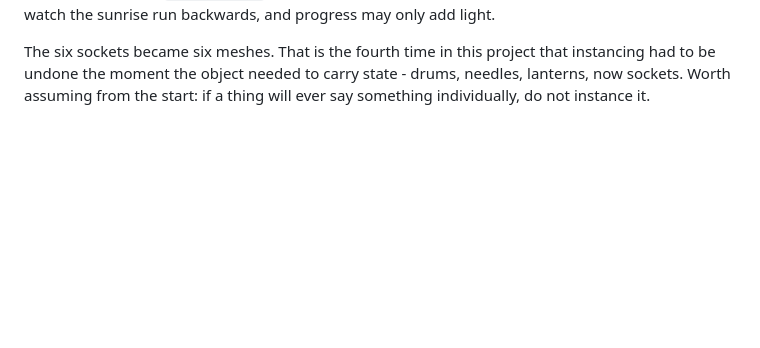
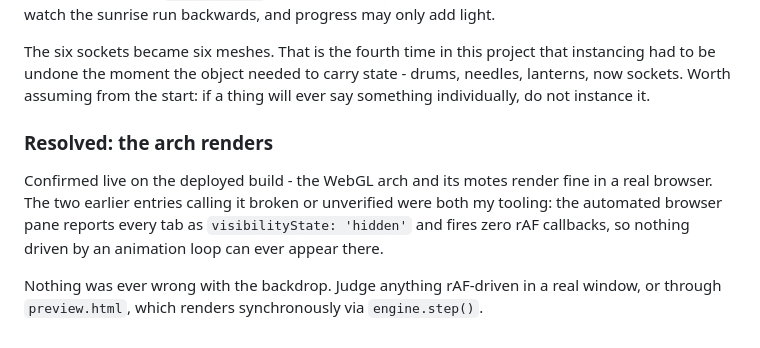
Before and after one commit to aarav75620/Keystone-3D, a Markdown page: PROGRESS.md, the part around the change. Rendered like a GitHub page; blank space fills up the shorter version.

Commit message:
Docs: the backdrop arch renders; earlier reports were a tooling artifact
Co-Authored-By: Claude Opus 5 <noreply@anthropic.com>

```diff
--- a/PROGRESS.md
+++ b/PROGRESS.md
@@ -1528,3 +1528,15 @@ The six sockets became six meshes. That is the fourth time in this project that
 instancing had to be undone the moment the object needed to carry state - drums,
 needles, lanterns, now sockets. Worth assuming from the start: if a thing will
 ever say something individually, do not instance it.
+
+### Resolved: the arch renders
+
+Confirmed live on the deployed build - the WebGL arch and its motes render
+fine in a real browser. The two earlier entries calling it broken or unverified
+were both my tooling: the automated browser pane reports every tab as
+`visibilityState: 'hidden'` and fires zero rAF callbacks, so nothing driven by
+an animation loop can ever appear there.
+
+Nothing was ever wrong with the backdrop. Judge anything rAF-driven in a real
+window, or through `preview.html`, which renders synchronously via
+`engine.step()`.
```
